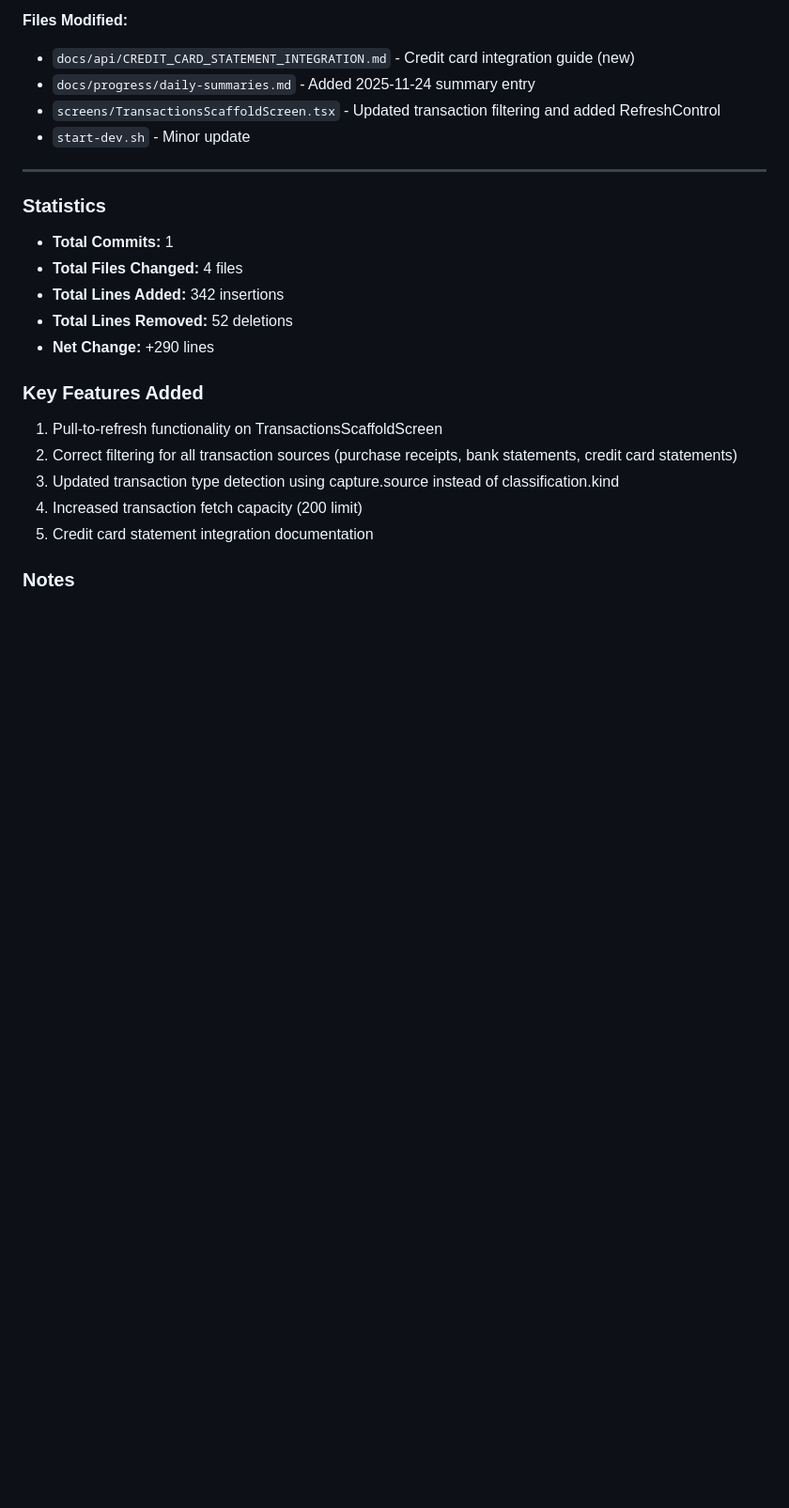
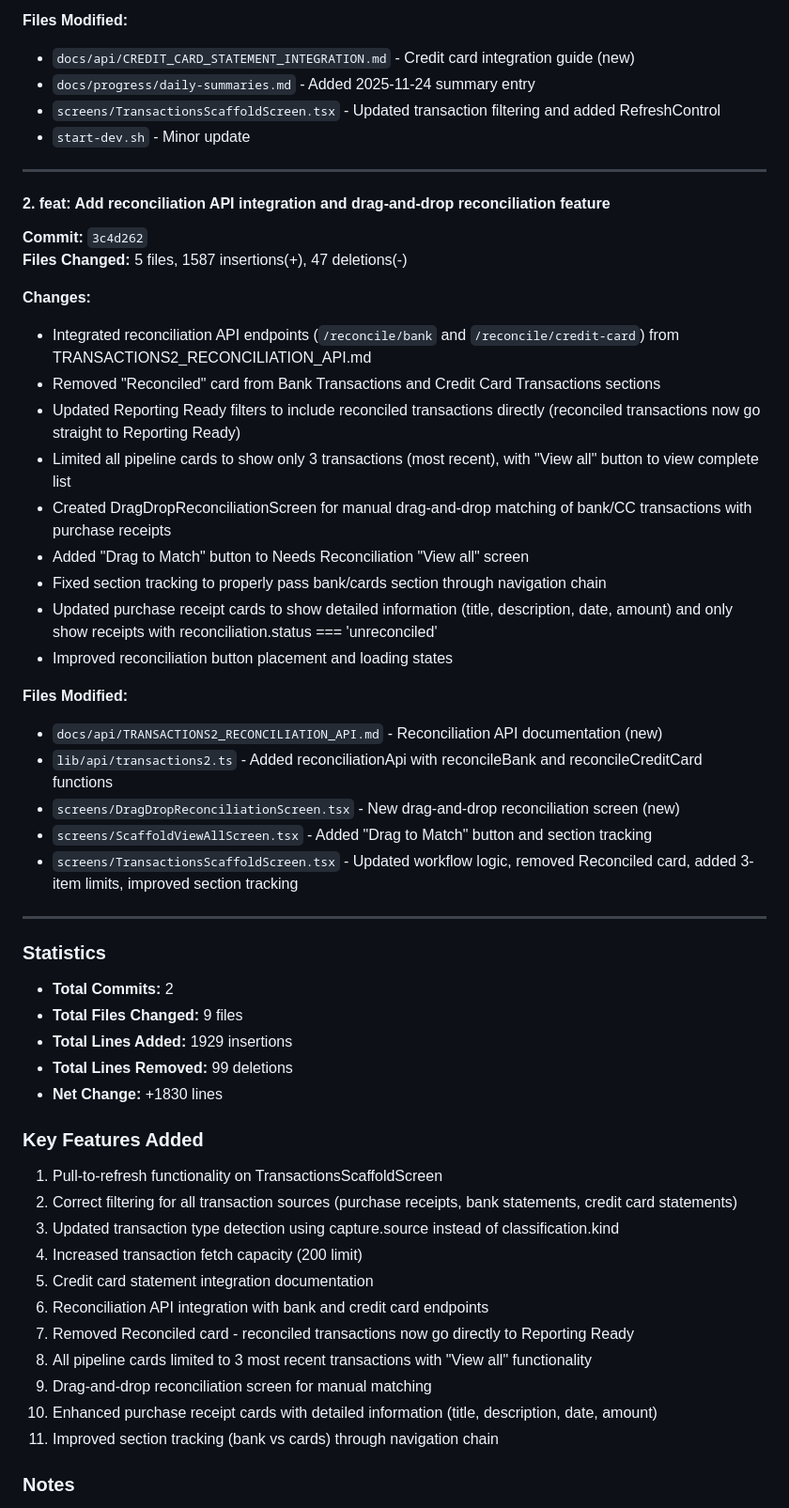
Before and after one commit to mc2tc/tallyNative, a Markdown page: docs/progress/daily-summaries.md, the part around one of its changes. Shown at 94% size. GitHub-like rendering; blank space fills up the shorter version.

Commit message:
docs: Update daily summary for 2025-11-25 with reconciliation features

```diff
--- a/docs/progress/daily-summaries.md
+++ b/docs/progress/daily-summaries.md
@@ -28,12 +28,36 @@ Fixed transaction filtering to include all transaction sources (purchase receipt
 
 ---
 
+#### 2. feat: Add reconciliation API integration and drag-and-drop reconciliation feature
+**Commit:** `3c4d262`
+**Files Changed:** 5 files, 1587 insertions(+), 47 deletions(-)
+
+**Changes:**
+- Integrated reconciliation API endpoints (`/reconcile/bank` and `/reconcile/credit-card`) from TRANSACTIONS2_RECONCILIATION_API.md
+- Removed "Reconciled" card from Bank Transactions and Credit Card Transactions sections
+- Updated Reporting Ready filters to include reconciled transactions directly (reconciled transactions now go straight to Reporting Ready)
+- Limited all pipeline cards to show only 3 transactions (most recent), with "View all" button to view complete list
+- Created DragDropReconciliationScreen for manual drag-and-drop matching of bank/CC transactions with purchase receipts
+- Added "Drag to Match" button to Needs Reconciliation "View all" screen
+- Fixed section tracking to properly pass bank/cards section through navigation chain
+- Updated purchase receipt cards to show detailed information (title, description, date, amount) and only show receipts with reconciliation.status === 'unreconciled'
+- Improved reconciliation button placement and loading states
+
+**Files Modified:**
+- `docs/api/TRANSACTIONS2_RECONCILIATION_API.md` - Reconciliation API documentation (new)
+- `lib/api/transactions2.ts` - Added reconciliationApi with reconcileBank and reconcileCreditCard functions
+- `screens/DragDropReconciliationScreen.tsx` - New drag-and-drop reconciliation screen (new)
+- `screens/ScaffoldViewAllScreen.tsx` - Added "Drag to Match" button and section tracking
+- `screens/TransactionsScaffoldScreen.tsx` - Updated workflow logic, removed Reconciled card, added 3-item limits, improved section tracking
+
+---
+
 ### Statistics
-- **Total Commits:** 1
-- **Total Files Changed:** 4 files
-- **Total Lines Added:** 342 insertions
-- **Total Lines Removed:** 52 deletions
-- **Net Change:** +290 lines
+- **Total Commits:** 2
+- **Total Files Changed:** 9 files
+- **Total Lines Added:** 1929 insertions
+- **Total Lines Removed:** 99 deletions
+- **Net Change:** +1830 lines
 
 ### Key Features Added
 1. Pull-to-refresh functionality on TransactionsScaffoldScreen
@@ -41,6 +65,12 @@ Fixed transaction filtering to include all transaction sources (purchase receipt
 3. Updated transaction type detection using capture.source instead of classification.kind
 4. Increased transaction fetch capacity (200 limit)
 5. Credit card statement integration documentation
+6. Reconciliation API integration with bank and credit card endpoints
+7. Removed Reconciled card - reconciled transactions now go directly to Reporting Ready
+8. All pipeline cards limited to 3 most recent transactions with "View all" functionality
+9. Drag-and-drop reconciliation screen for manual matching
+10. Enhanced purchase receipt cards with detailed information (title, description, date, amount)
+11. Improved section tracking (bank vs cards) through navigation chain
 
 ### Notes
 - Transaction filtering now correctly distinguishes between bank and credit card transactions using `metadata.capture.source`
```
Also changed, not shown: other parts of docs/progress/daily-summaries.md (+6 -1 lines).
